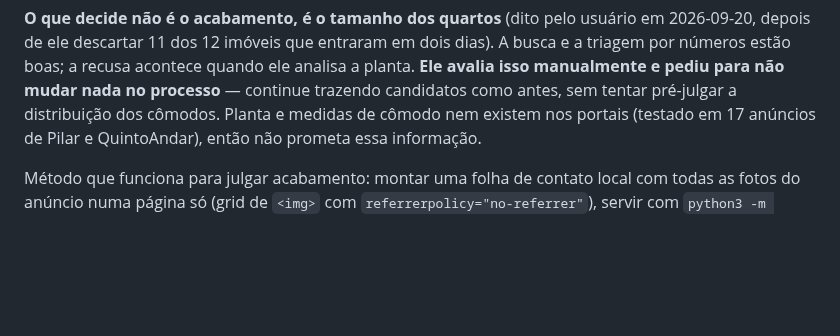
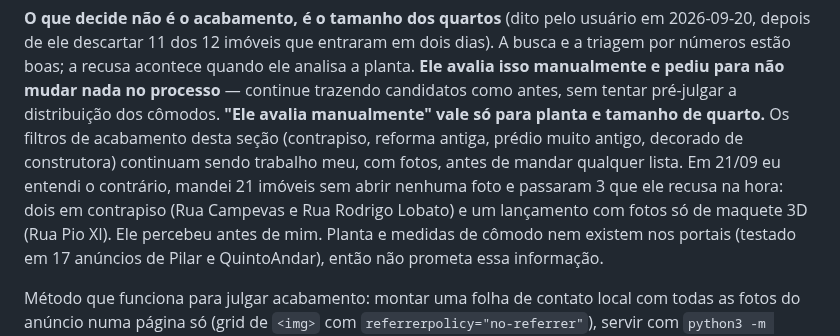
Before and after one commit to aagrjr/imoveis-2027, a Markdown page: CONTEXTO.md, the part around the change. Drawn GitHub-style; blank space fills up the shorter version.

Commit message:
CONTEXTO: "avalio manualmente" e so para a planta
Interpretei que o usuario avaliar a planta manualmente dispensava a
triagem por foto, e mandei 21 imoveis sem abrir nenhuma. Passaram dois
em contrapiso e um lancamento com fotos de maquete. Os filtros de
acabamento continuam sendo meus.

Co-Authored-By: Claude Opus 5 <noreply@anthropic.com>

```diff
--- a/CONTEXTO.md
+++ b/CONTEXTO.md
@@ -254,7 +254,14 @@ em 2026-09-20, depois de ele descartar 11 dos 12 imóveis que entraram em dois
 dias). A busca e a triagem por números estão boas; a recusa acontece quando ele
 analisa a planta. **Ele avalia isso manualmente e pediu para não mudar nada no
 processo** — continue trazendo candidatos como antes, sem tentar pré-julgar a
-distribuição dos cômodos. Planta e medidas de cômodo nem existem nos portais
+distribuição dos cômodos.
+**"Ele avalia manualmente" vale só para planta e tamanho de quarto.** Os filtros
+de acabamento desta seção (contrapiso, reforma antiga, prédio muito antigo,
+decorado de construtora) continuam sendo trabalho meu, com fotos, antes de
+mandar qualquer lista. Em 21/09 eu entendi o contrário, mandei 21 imóveis sem
+abrir nenhuma foto e passaram 3 que ele recusa na hora: dois em contrapiso (Rua
+Campevas e Rua Rodrigo Lobato) e um lançamento com fotos só de maquete 3D (Rua
+Pio XI). Ele percebeu antes de mim. Planta e medidas de cômodo nem existem nos portais
 (testado em 17 anúncios de Pilar e QuintoAndar), então não prometa essa
 informação.
 
```
